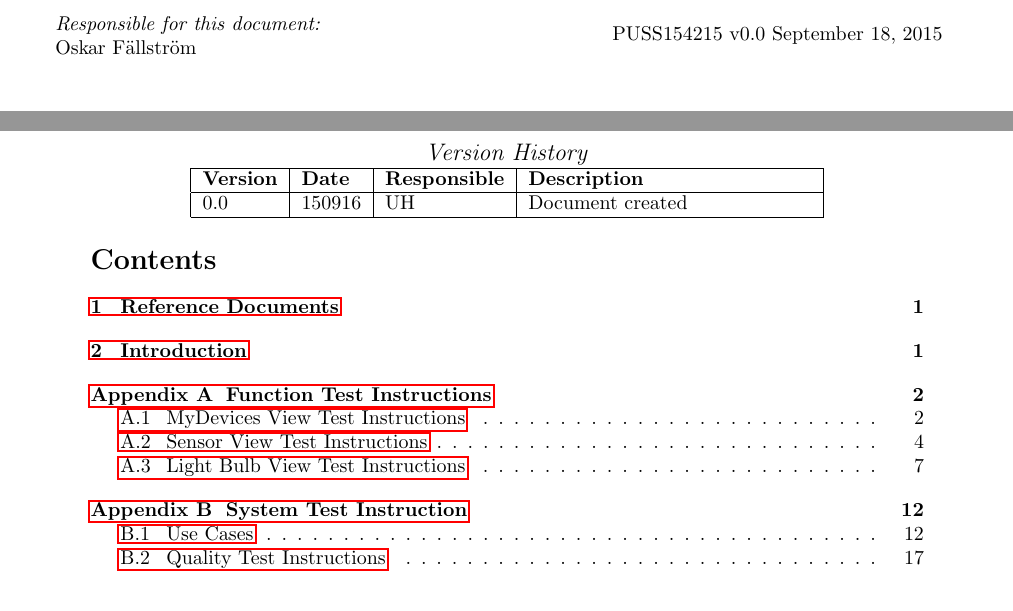
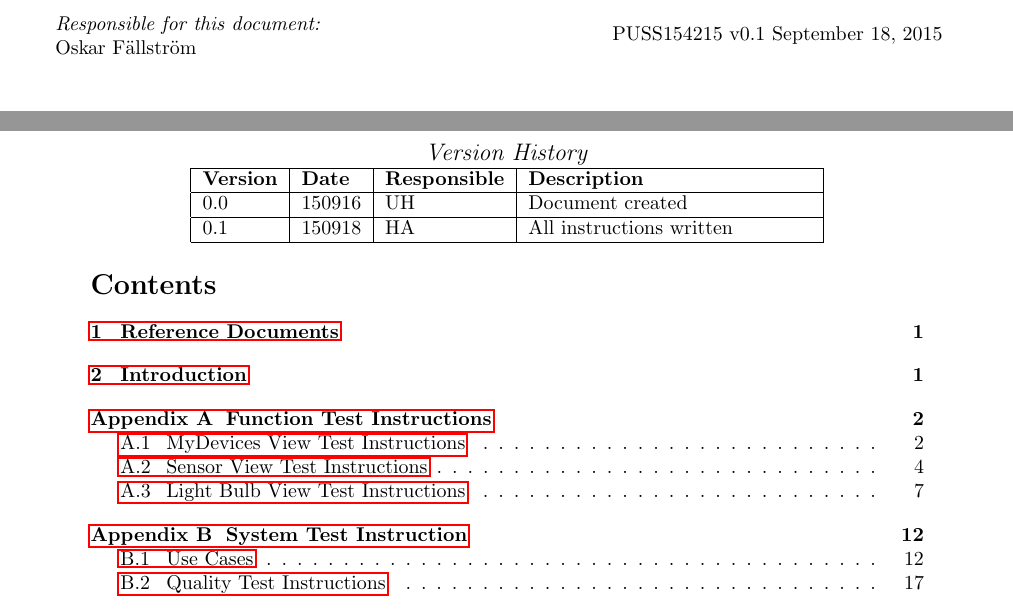
Before and after one commit to ockka/ETSN05-Group2, a LaTeX document (docs/SVVI/PUSS154215.tex): two parts of pages 1 and 2 of 20, joined at a grey line, cut so that both start at the same text. Compiled offline with pdfLaTeX.

Commit message:
PUSS154215 v0.0: Update to version 0.1.

```diff
--- a/docs/SVVI/PUSS154215.tex
+++ b/docs/SVVI/PUSS154215.tex
@@ -37,7 +37,7 @@
 {\end{itemize}}
 
 \title{SVVI - Software Verification and Validation Instruction}
-\newcommand{\version}{v0.0}
+\newcommand{\version}{v0.1}
 \newcommand{\SVVI}{PUSS154215}
 \author{Testgroup, Team 2}
 
@@ -92,6 +92,7 @@ Jonathan Lundholm
     \hline
     \textbf{Version}		& \textbf{Date}		& \textbf{Responsible}					& \textbf{Description}					\\ \hline
     0.0						& 150916 			& UH									& Document created						\\ \hline
+    0.1						& 150918			& HA									& All instructions written				\\ \hline
     \end{tabular}
 \end{center}
 
```
